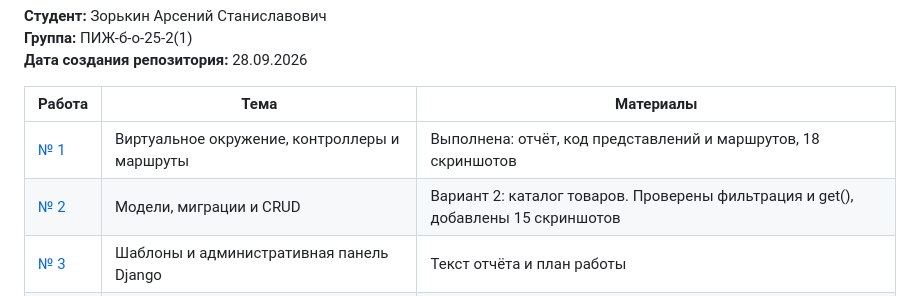
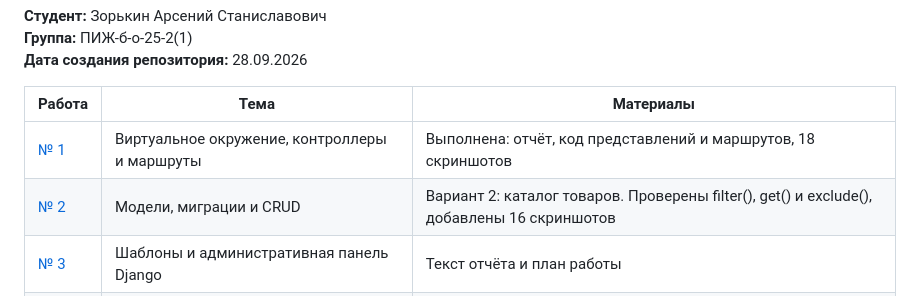
Before and after one commit to False4041/Web-develop, a Markdown page: README.md, the part around the change. Drawn GitHub-style.

```diff
--- a/README.md
+++ b/README.md
@@ -9,7 +9,7 @@
 | Работа | Тема | Материалы |
 | --- | --- | --- |
 | [№ 1](lab1/README.md) | Виртуальное окружение, контроллеры и маршруты | Выполнена: отчёт, код представлений и маршрутов, 18 скриншотов |
-| [№ 2](lab2/README.md) | Модели, миграции и CRUD | Вариант 2: каталог товаров. Проверены фильтрация и get(), добавлены 15 скриншотов |
+| [№ 2](lab2/README.md) | Модели, миграции и CRUD | Вариант 2: каталог товаров. Проверены filter(), get() и exclude(), добавлены 16 скриншотов |
 | [№ 3](lab3/README.md) | Шаблоны и административная панель Django | Текст отчёта и план работы |
 | [№ 4](lab4/README.md) | Связи моделей и административная панель | Текст отчёта и план работы |
 
```
Also changed, not shown: lab2/README.md (+17 -3 lines), lab2/screenshots/16-exclude-products.png (added).
